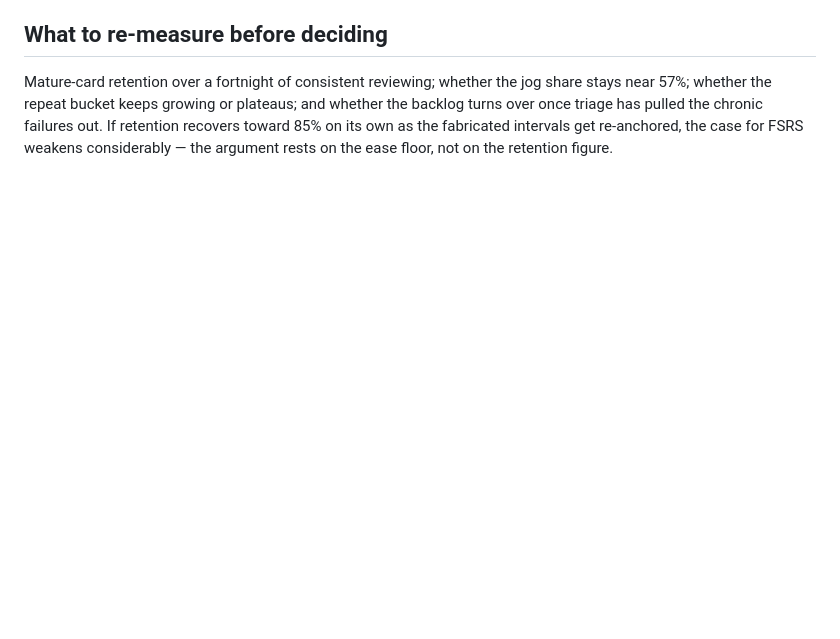
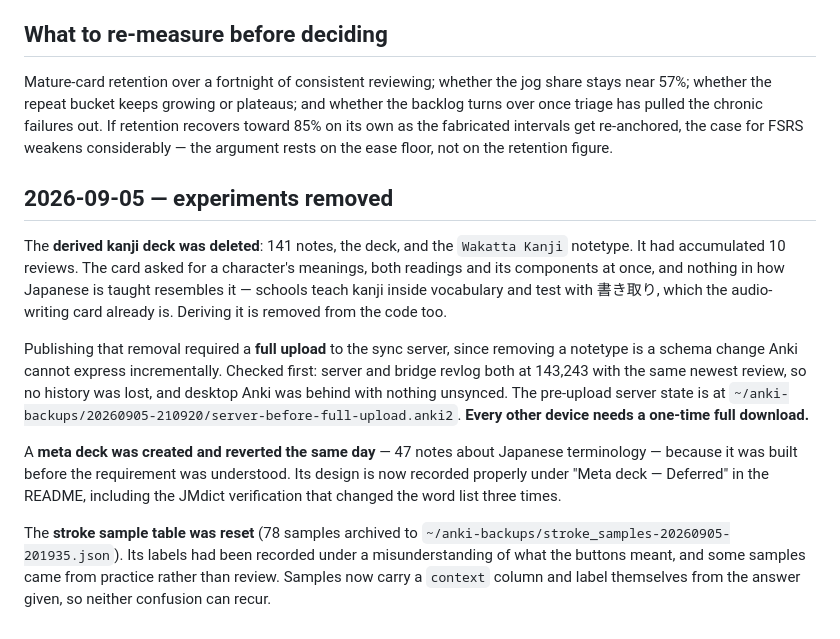
Before and after one commit to ksiondag/wakatta, a Markdown page: COLLECTION.md, the part around the change. GitHub-like rendering; blank space fills up the shorter version.

```diff
--- a/COLLECTION.md
+++ b/COLLECTION.md
@@ -264,3 +264,29 @@ backlog turns over once triage has pulled the chronic failures out. If retention
 recovers toward 85% on its own as the fabricated intervals get re-anchored, the case
 for FSRS weakens considerably — the argument rests on the ease floor, not on the
 retention figure.
+
+## 2026-09-05 — experiments removed
+
+The **derived kanji deck was deleted**: 141 notes, the deck, and the `Wakatta Kanji`
+notetype. It had accumulated 10 reviews. The card asked for a character's meanings,
+both readings and its components at once, and nothing in how Japanese is taught
+resembles it — schools teach kanji inside vocabulary and test with 書き取り, which the
+audio-writing card already is. Deriving it is removed from the code too.
+
+Publishing that removal required a **full upload** to the sync server, since removing a
+notetype is a schema change Anki cannot express incrementally. Checked first: server and
+bridge revlog both at 143,243 with the same newest review, so no history was lost, and
+desktop Anki was behind with nothing unsynced. The pre-upload server state is at
+`~/anki-backups/20260905-210920/server-before-full-upload.anki2`. **Every other device
+needs a one-time full download.**
+
+A **meta deck was created and reverted the same day** — 47 notes about Japanese
+terminology — because it was built before the requirement was understood. Its design is
+now recorded properly under "Meta deck — Deferred" in the README, including the JMdict
+verification that changed the word list three times.
+
+The **stroke sample table was reset** (78 samples archived to
+`~/anki-backups/stroke_samples-20260905-201935.json`). Its labels had been recorded
+under a misunderstanding of what the buttons meant, and some samples came from practice
+rather than review. Samples now carry a `context` column and label themselves from the
+answer given, so neither confusion can recur.
```
Also changed, not shown: README.md (+56 -11 lines).
